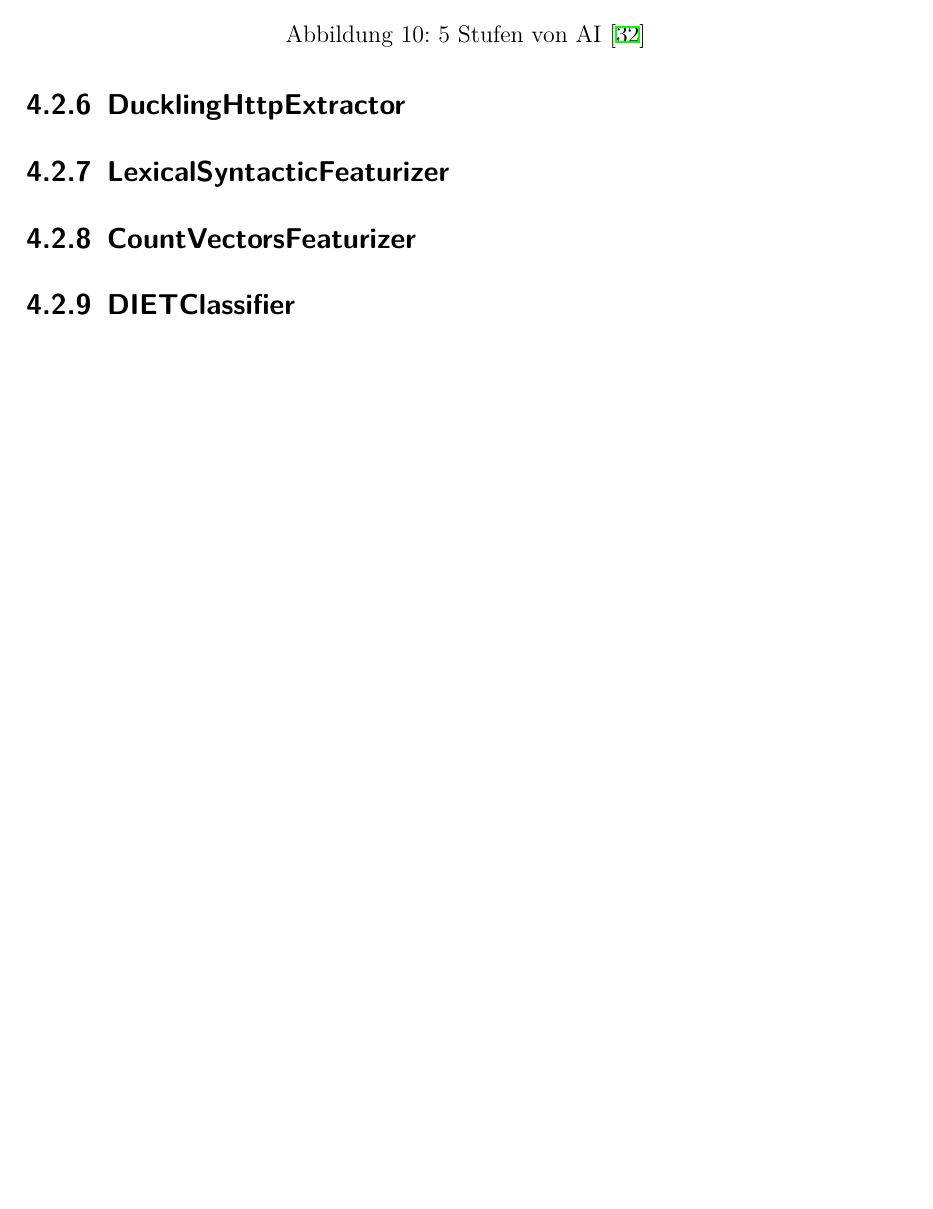
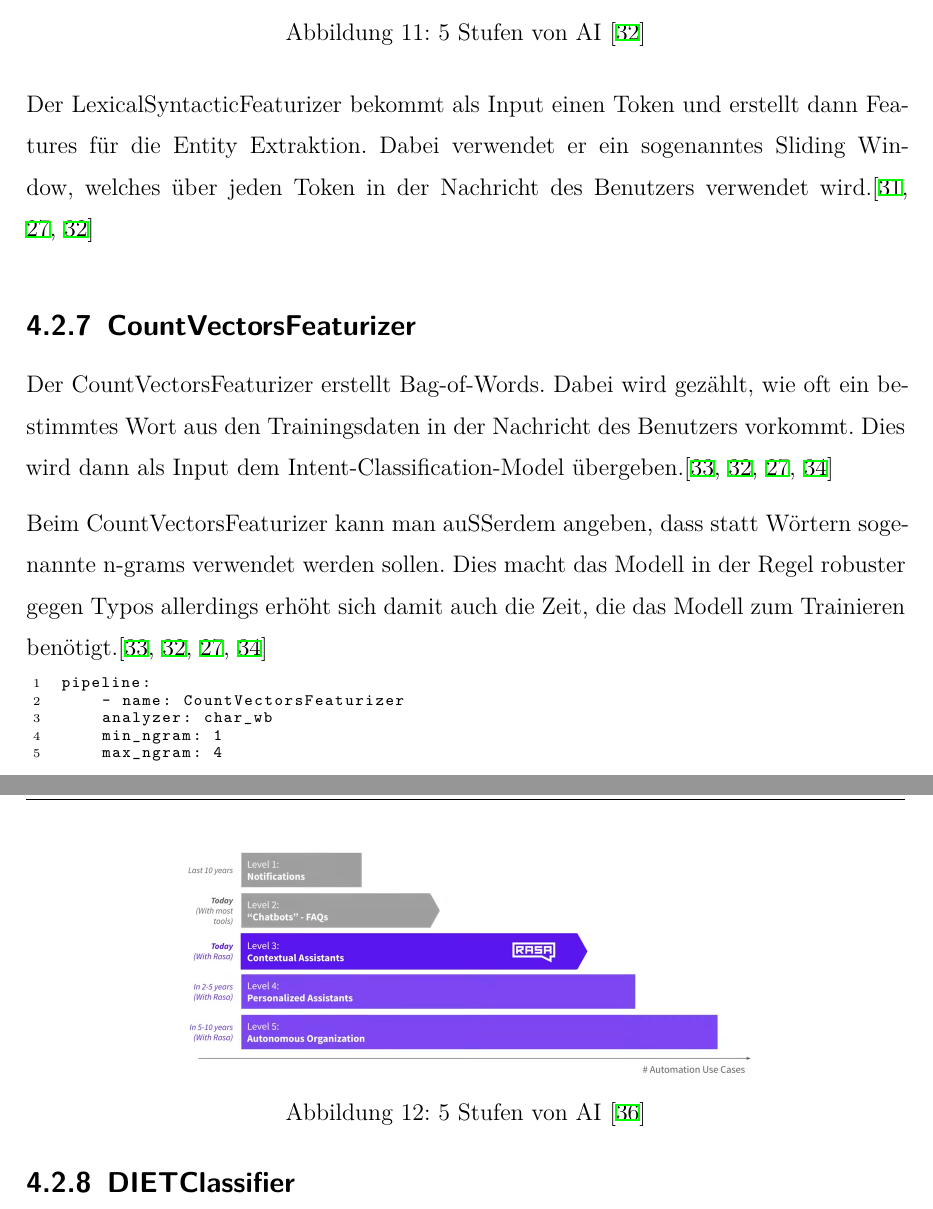
Before and after one commit to starkalukas/2021-da-chatbot-thesis, a LaTeX thesis (thesis.tex, which reads sections/chatbots.tex): part of page 20 of 36 before the commit and two parts of pages 20 and 21 of 38 after it, the two joined at a grey line, cut so that both start at the same text, the shorter picture padded with empty space. Compiled offline with XeLaTeX.

Commit message:
write about LexicalSyntacticFeaturizer and CountVectorsFeaturizer

```diff
--- a/sections/chatbots.tex
+++ b/sections/chatbots.tex
@@ -339,5 +339,3 @@ Dies wird auch mit den Wörtern davor und danach gemacht.\cite{crfEntityExtracto
 Der CRFEntityExtractor produziert anschließend als Output, welche Wörter in einem Satz Entities sind und welche Entities diese sind, also was ihre Labels sind.
 Außerdem wird noch produziert, wie sicher das Modell war, dass diese Entities korrekt sind, also die sogenannte Confidence wird ausgegeben und welches Modell verwendet wurde.\cite{crfEntityExtractor, pipelineComponentsYoutube, regexFeaturizerCrf}
 
-\subsection{DucklingHttpExtractor}
-\setauthor{Lukas Starka}
@@ -348,5 +352,33 @@ Außerdem wird noch produziert, wie sicher das Modell war, dass diese Entities k
+  \label{fig:Featurizer}
+\end{figure}
+
+Der LexicalSyntacticFeaturizer bekommt als Input einen Token und erstellt dann Features für die Entity Extraktion.
+Dabei verwendet er ein sogenanntes Sliding Window, welches über jeden Token in der Nachricht des Benutzers verwendet wird.\cite{lexicalSyntacticFeaturizer, pipelineComponentsYoutube, pipelineConfigurationVideo}
+
 \subsection{CountVectorsFeaturizer}
 \setauthor{Lukas Starka}
+
+Der CountVectorsFeaturizer erstellt Bag-of-Words.
+Dabei wird gezählt, wie oft ein bestimmtes Wort aus den Trainingsdaten in der Nachricht des Benutzers vorkommt.
+Dies wird dann als Input dem Intent-Classification-Model übergeben.\cite{countVectorsFeaturizer, pipelineConfigurationVideo, pipelineComponentsYoutube, rasaMasterclassCountVectorsFeaturizer}
+
+\begin{figure}
+  \centering
+  \includegraphics[scale=0.25]{pics/countvectorsfeaturizer}
+  \caption{5 Stufen von AI~\cite{pipelineConfigurationVideo}}
+  \label{fig:CountVectorsFeaturizer}
+\end{figure}
+
+Beim CountVectorsFeaturizer kann man außerdem angeben, dass statt Wörtern sogenannte n-grams verwendet werden sollen.
+Dies macht das Modell in der Regel robuster gegen Typos allerdings erhöht sich damit auch die Zeit, die das Modell zum Trainieren benötigt.\cite{countVectorsFeaturizer, pipelineConfigurationVideo, pipelineComponentsYoutube, rasaMasterclassCountVectorsFeaturizer}
+
+\begin{lstlisting}[label={lst: CountVectorsFeaturizer with n-grams}]
+pipeline:
+    - name: CountVectorsFeaturizer
+    analyzer: char_wb
+    min_ngram: 1
+    max_ngram: 4
+\end{lstlisting}
 
 \subsection{DIETClassifier}
 \setauthor{Lukas Starka}
```
Also changed, not shown: bib.bib (+30 -0 lines), pics/countvectorsfeaturizer.png (added), pics/featurizer.png (added), sections/chatbots.tex (17 more changed lines).
